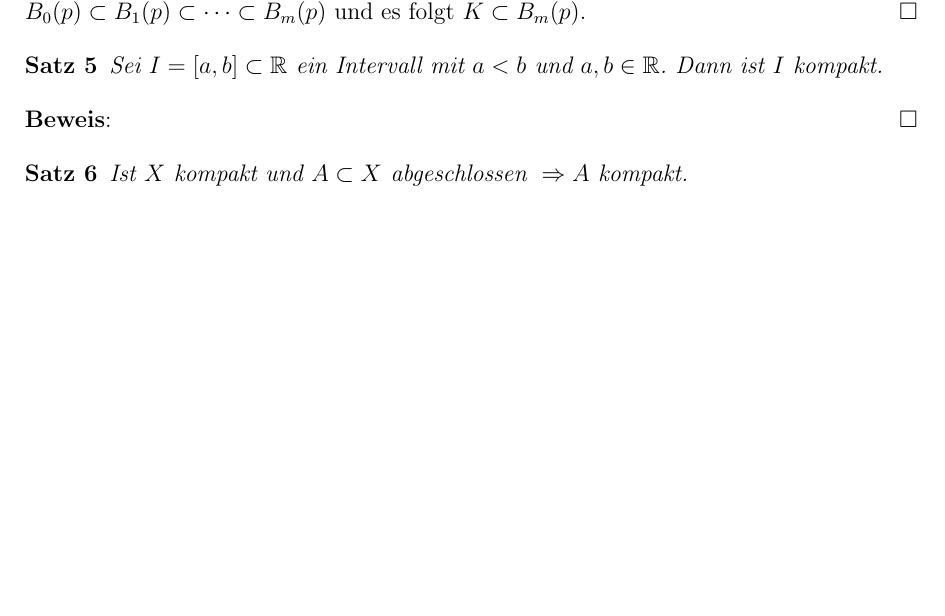
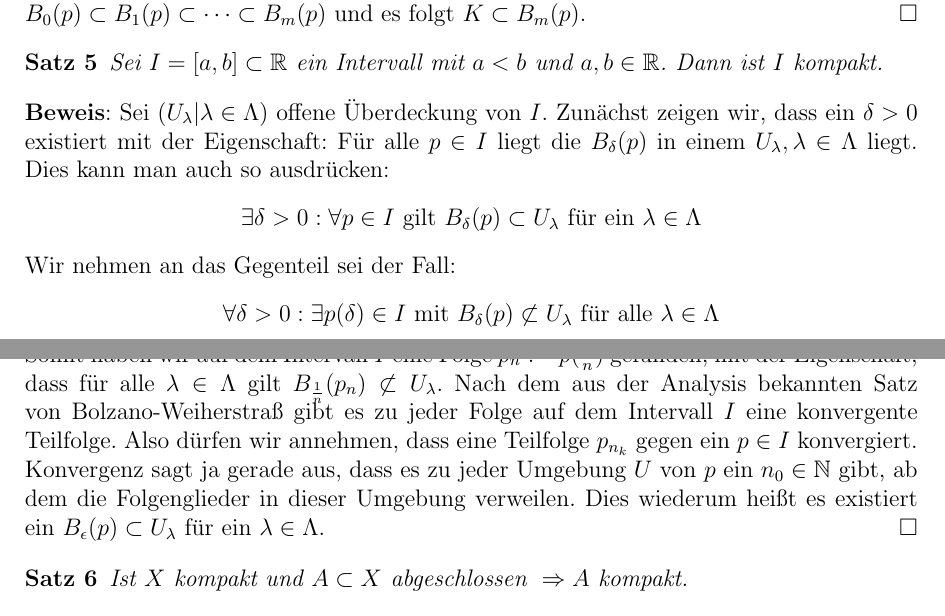
Before and after one commit to blacky2/topologie_seminar, a LaTeX document (src/document.tex, which reads src/4_saetze_kompaktheit.tex): part of page 8 of 13 before the commit and two parts of pages 9 and 10 of 14 after it, the two joined at a grey line, cut so that both start at the same text, the shorter picture padded with empty space. Compiled offline with pdfLaTeX; a LaTeX package or settings file that is missing is left out.

Commit message:
intervall/motivation

```diff
--- a/src/4_saetze_kompaktheit.tex
+++ b/src/4_saetze_kompaktheit.tex
@@ -42,6 +42,18 @@ Weiterhin gilt \( B_0(p) \subset B_1(p) \subset \dots \subset B_m(p) \) und es f
 	ist \(I\) kompakt.
 \end{Satz}
 \beweis{Beweis}
+	Sei \( (U_{\lambda} | \lambda \in \Lambda) \) offene Überdeckung von \(I\). Zunächst zeigen wir,
+	dass ein \(\delta > 0\) existiert mit der Eigenschaft: Für alle \(p \in I\) liegt die \(B_{\delta}(p)\)
+	in einem \(U_{\lambda}, \lambda \in \Lambda\) liegt. Dies kann man auch so ausdrücken:
+	\[ \exists \delta > 0 : \forall p \in I \mbox{ gilt } B_{\delta}(p) \subset U_{\lambda} \mbox { für ein } \lambda \in \Lambda \]
+	Wir nehmen an das Gegenteil sei der Fall:
+	\[ \forall \delta > 0 : \exists p(\delta) \in I \mbox{ mit } B_{\delta}(p) \not\subset U_{\lambda} \mbox { für alle } \lambda \in \Lambda \]
+	Da diese Aussage für alle \(\delta > 0\) gilt, ist es erlaubt \(\delta = \frac{1}{n}\) zu setzen, wobei \(n \in \mathbb{N}\) ist.
+	Somit haben wir auf dem Intervall \(I\) eine Folge \(p_{n} := p(\frac{1}{n})\) gefunden, mit der Eigenschaft, dass für alle \(\lambda \in \Lambda\)
+	gilt \(B_{\frac{1}{n}}(p_{n}) \not\subset U_{\lambda}\). Nach dem aus der Analysis bekannten Satz von Bolzano-Weiherstraß gibt
+	es zu jeder Folge auf dem Intervall \(I\) eine konvergente Teilfolge. Also dürfen wir annehmen, dass eine Teilfolge \(p_{n_k}\) gegen
+	ein \(p \in I\)  konvergiert. Konvergenz sagt ja gerade aus, dass es zu jeder Umgebung \(U\) von \(p\) ein \(n_0 \in \mathbb{N}\) gibt,
+	ab dem die Folgenglieder in dieser Umgebung verweilen. Dies wiederum heißt es existiert ein \(B_{\epsilon}(p) \subset U_{\lambda}\) für ein \(\lambda \in \Lambda\).
 \qed
 
 \begin{Satz}
```
Also changed, not shown: src/3_kompaktheit.tex (+17 -6 lines). Lines whose indentation alone changed are shown as unchanged.
